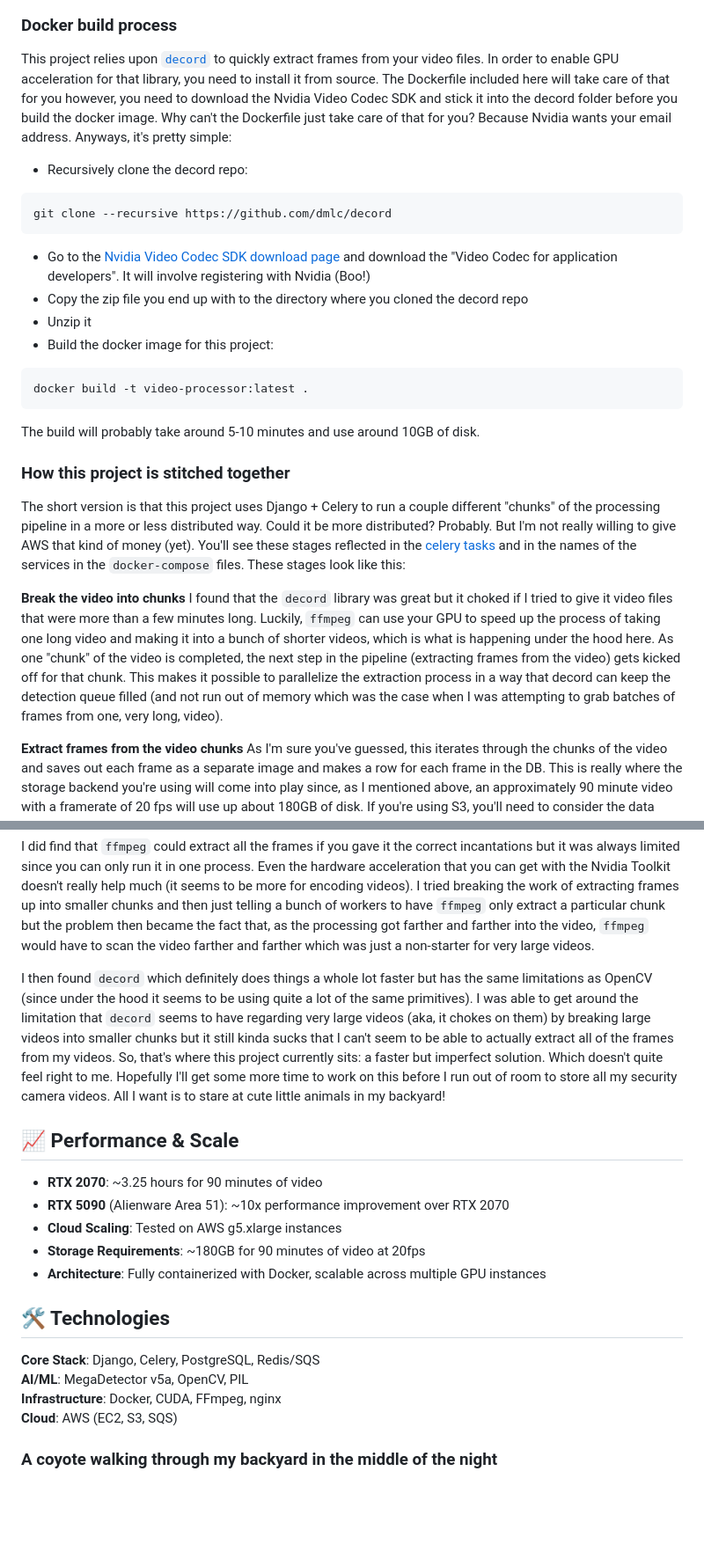
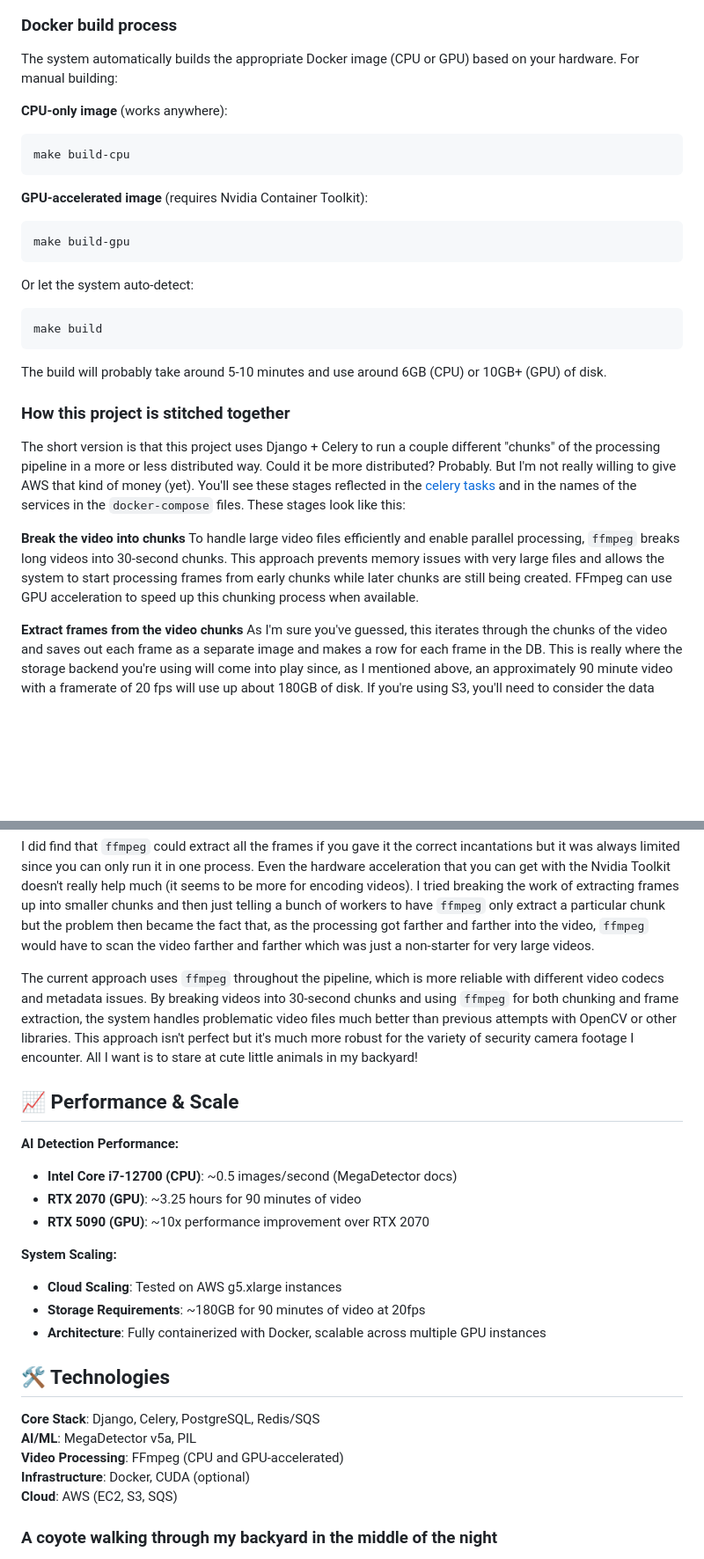
Before and after one commit to evz/video-processor, a Markdown page: README.md, 2 parts joined by grey strips. Shown at 88% size. Drawn GitHub-style; blank space fills up the shorter version.

Commit message:
fix some readme inconsistencies

````diff
--- a/README.md
+++ b/README.md
@@ -354,30 +350,25 @@ of the video in the Django admin.
 ![](detail-view.png)
 
 ### Docker build process
-This project relies upon [`decord`](https://github.com/dmlc/decord) to quickly
-extract frames from your video files. In order to enable GPU acceleration for
-that library, you need to install it from source. The Dockerfile included here
-will take care of that for you however, you need to download the Nvidia Video
-Codec SDK and stick it into the decord folder before you build the docker
-image. Why can't the Dockerfile just take care of that for you? Because Nvidia
-wants your email address. Anyways, it's pretty simple:
 
-* Recursively clone the decord repo:
+The system automatically builds the appropriate Docker image (CPU or GPU) based on your hardware. For manual building:
+
+**CPU-only image** (works anywhere):
 ```
-git clone --recursive https://github.com/dmlc/decord
-```
-* Go to the [Nvidia Video Codec SDK download
-  page](https://developer.nvidia.com/nvidia-video-codec-sdk/download) and
-  download the "Video Codec for application developers". It will involve
-  registering with Nvidia (Boo!)
-* Copy the zip file you end up with to the directory where you cloned the decord repo
-* Unzip it
-* Build the docker image for this project:
-```
-docker build -t video-processor:latest .
+make build-cpu
 ```
 
-The build will probably take around 5-10 minutes and use around 10GB of disk.
+**GPU-accelerated image** (requires Nvidia Container Toolkit):
+```
+make build-gpu
+```
+
+Or let the system auto-detect:
+```
+make build
+```
+
+The build will probably take around 5-10 minutes and use around 6GB (CPU) or 10GB+ (GPU) of disk.
 
 ### How this project is stitched together
 
@@ -388,16 +379,7 @@ AWS that kind of money (yet). You'll see these stages reflected in the [celery
 tasks](processor/tasks.py) and in the names of the services in the
 `docker-compose` files. These stages look like this:
 
-**Break the video into chunks** I found that the `decord` library was great but
-it choked if I tried to give it video files that were more than a few minutes
-long. Luckily, `ffmpeg` can use your GPU to speed up the process of taking one
-long video and making it into a bunch of shorter videos, which is what is
-happening under the hood here. As one "chunk" of the video is completed, the
-next step in the pipeline (extracting frames from the video) gets kicked off
-for that chunk. This makes it possible to parallelize the extraction process
-in a way that decord can keep the detection queue filled (and not run out of
-memory which was the case when I was attempting to grab batches of frames from
-one, very long, video).
+**Break the video into chunks** To handle large video files efficiently and enable parallel processing, `ffmpeg` breaks long videos into 30-second chunks. This approach prevents memory issues with very large files and allows the system to start processing frames from early chunks while later chunks are still being created. FFmpeg can use GPU acceleration to speed up this chunking process when available.
 
 **Extract frames from the video chunks** As I'm sure you've guessed, this
 iterates through the chunks of the video and saves out each frame as a separate
@@ -444,21 +426,22 @@ chunk but the problem then became the fact that, as the processing got farther
 and farther into the video, `ffmpeg` would have to scan the video farther and
 farther which was just a non-starter for very large videos.
 
-I then found `decord` which definitely does things a whole lot faster but has
-the same limitations as OpenCV (since under the hood it seems to be using quite
-a lot of the same primitives). I was able to get around the limitation that
-`decord` seems to have regarding very large videos (aka, it chokes on them) by
-breaking large videos into smaller chunks but it still kinda sucks that I can't
-seem to be able to actually extract all of the frames from my videos. So,
-that's where this project currently sits: a faster but imperfect solution.
-Which doesn't quite feel right to me. Hopefully I'll get some more time to
-work on this before I run out of room to store all my security camera videos.
-All I want is to stare at cute little animals in my backyard!
+The current approach uses `ffmpeg` throughout the pipeline, which is more
+reliable with different video codecs and metadata issues. By breaking videos
+into 30-second chunks and using `ffmpeg` for both chunking and frame
+extraction, the system handles problematic video files much better than
+previous attempts with OpenCV or other libraries. This approach isn't perfect
+but it's much more robust for the variety of security camera footage I
+encounter. All I want is to stare at cute little animals in my backyard!
 
 ## 📈 Performance & Scale
 
-- **RTX 2070**: ~3.25 hours for 90 minutes of video
-- **RTX 5090** (Alienware Area 51): ~10x performance improvement over RTX 2070
+**AI Detection Performance:**
+- **Intel Core i7-12700 (CPU)**: ~0.5 images/second (MegaDetector docs)
+- **RTX 2070 (GPU)**: ~3.25 hours for 90 minutes of video
+- **RTX 5090 (GPU)**: ~10x performance improvement over RTX 2070
+
+**System Scaling:**
 - **Cloud Scaling**: Tested on AWS g5.xlarge instances
 - **Storage Requirements**: ~180GB for 90 minutes of video at 20fps
 - **Architecture**: Fully containerized with Docker, scalable across multiple GPU instances
@@ -466,8 +449,9 @@ All I want is to stare at cute little animals in my backyard!
 ## 🛠️ Technologies
 
 **Core Stack**: Django, Celery, PostgreSQL, Redis/SQS
-**AI/ML**: MegaDetector v5a, OpenCV, PIL
-**Infrastructure**: Docker, CUDA, FFmpeg, nginx
+**AI/ML**: MegaDetector v5a, PIL
+**Video Processing**: FFmpeg (CPU and GPU-accelerated)
+**Infrastructure**: Docker, CUDA (optional)
 **Cloud**: AWS (EC2, S3, SQS)
 
 ### A coyote walking through my backyard in the middle of the night
````
Also changed, not shown: other parts of README.md (+7 -11 lines).
